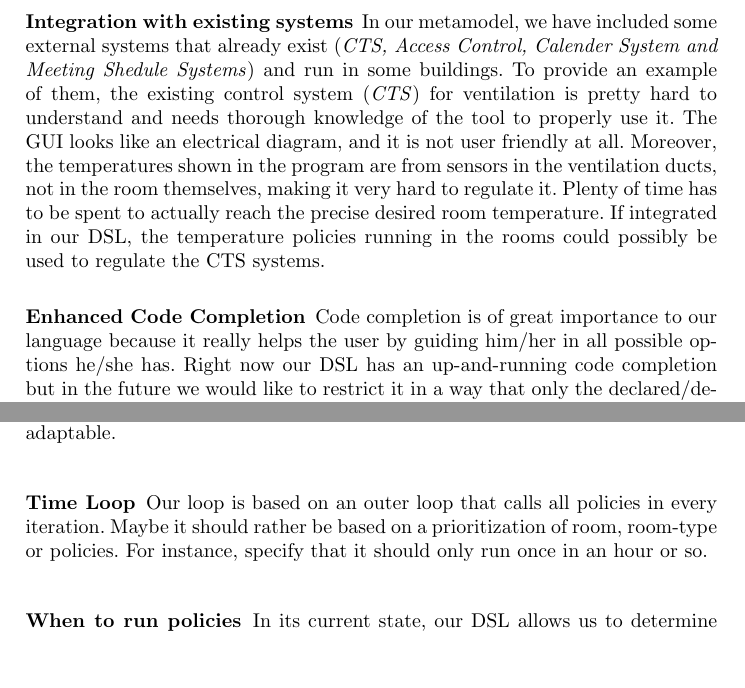
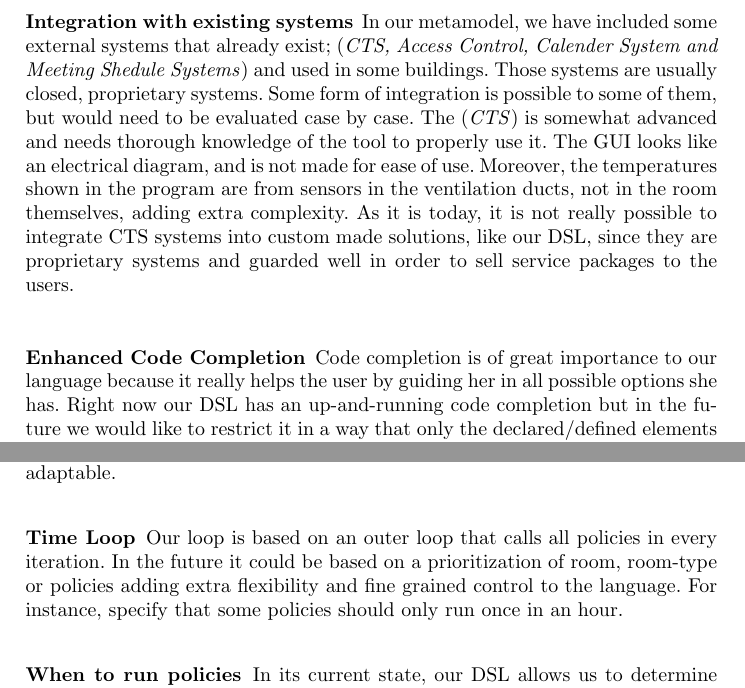
Before and after one commit to rugbroed/BPE, a LaTeX thesis (documents/llncs.tex): two parts of pages 13 and 14 of 15, joined at a grey line, cut so that both start at the same text, the shorter picture padded with empty space. Compiled offline with pdfLaTeX.

Commit message:
Minor changes

```diff
--- a/documents/llncs.tex
+++ b/documents/llncs.tex
@@ -262,10 +262,10 @@ TO BE EVALUATED
 Our DSL editor is text based and most of the keywords we have chosen to use are words commonly used in the industry. In the way they are structured and used in our DSL, they literally describe the meaning of the combined keywords. The textual editor is sufficient in all definitions but in the policy definition one needs to have some programming knowledge in order to understand and know how to use the expression language. Therefore, in order to accommodate the normal users and give them a superior user experience, improvement of our DSL is necessary by developing a graphical editor for the policies to abstract the expression language and consequently make it simpler for users to define them.
 
 \subsubsection{Integration with existing systems}\label{subsec:integration}
-In our metamodel, we have included some external systems that already exist (\textit{CTS, Access Control, Calender System and Meeting Shedule Systems}) and run in some buildings. To provide an example of them, the existing control system (\textit{CTS}) for ventilation is pretty hard to understand and needs thorough knowledge of the tool to properly use it. The GUI looks like an electrical diagram, and it is not user friendly at all. Moreover, the temperatures shown in the program are from sensors in the ventilation ducts, not in the room themselves, making it very hard to regulate it. Plenty of time has to be spent to actually reach the precise desired room temperature. If integrated in our DSL, the temperature policies running in the rooms could possibly be used to regulate the CTS systems.
+In our metamodel, we have included some external systems that already exist; (\textit{CTS, Access Control, Calender System and Meeting Shedule Systems}) and used in some buildings. Those systems are usually closed, proprietary systems. Some form of integration is possible to some of them, but would need to be evaluated case by case. The (\textit{CTS}) is somewhat advanced and needs thorough knowledge of the tool to properly use it. The GUI looks like an electrical diagram, and is not made for ease of use. Moreover, the temperatures shown in the program are from sensors in the ventilation ducts, not in the room themselves, adding extra complexity. As it is today, it is not really possible to integrate CTS systems into custom made solutions, like our DSL, since they are proprietary systems and guarded well in order to sell service packages to the users.
 
 \subsubsection{Enhanced Code Completion}\label{subsec:codecompletion}
-Code completion is of great importance to our language because it really helps the user by guiding him/her in all possible options he/she has. Right now our DSL has an up-and-running code completion but in the future we would like to restrict it in a way that only the declared/defined elements should be available. In \nameref{fig:code-completion} below, we present our DSL as it currently is but if restricted, should only be able to provide TemperatureSensor and RadiatorActuator as options for the TemperatureControlPolicy to the user.
+Code completion is of great importance to our language because it really helps the user by guiding her in all possible options she has. Right now our DSL has an up-and-running code completion but in the future we would like to restrict it in a way that only the declared/defined elements should be available. In \nameref{fig:code-completion} below, we present our DSL as it currently is but if restricted, should only be able to provide TemperatureSensor and RadiatorActuator as options for the TemperatureControlPolicy to the user.
 
 \begin{figure}
   \centering
@@ -279,7 +279,7 @@ From the evaluation section above, we came to realize that some of the sensors a
 
 
 \subsubsection{Time Loop}\label{subsec:looptime}
-Our loop is based on an outer loop that calls all policies in every iteration. Maybe it should rather be based on a prioritization of room, room-type or policies. For instance, specify that it should only run once in an hour or so.
+Our loop is based on an outer loop that calls all policies in every iteration. In the future it could be based on a prioritization of room, room-type or policies adding extra flexibility and fine grained control to the language. For instance, specify that some policies should only run once in an hour.
 
 \subsubsection{When to run policies}\label{subsec:during}
 In its current state, our DSL allows us to determine when the policies should be run by using the already defined schedules. One or more policies can be run based on one or more schedules. As shown in the image below, we specify a schedule for all governing policies of that room-type.
```
